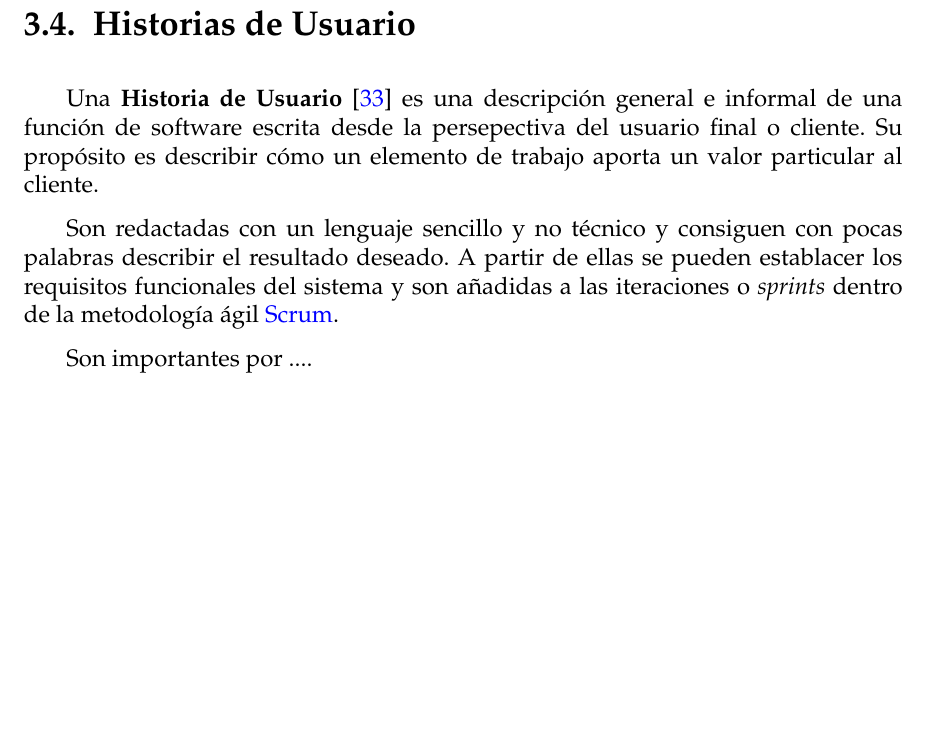
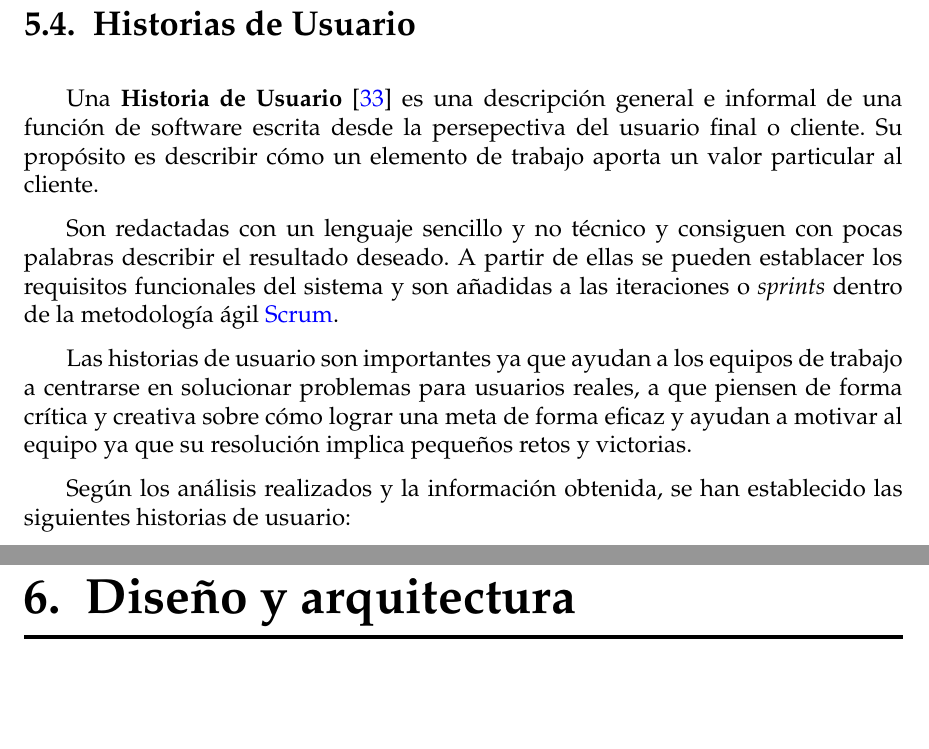
Before and after one commit to OlivarisUGR/olivaris-docs, a LaTeX thesis (project.tex, which reads sections/05_Analisis_Requisitos.tex, sections/06_Disenio.tex): part of page 46 of 51 before the commit and two parts of pages 48 and 49 of 57 after it, the two joined at a grey line, cut so that both start at the same text, the shorter picture padded with empty space. Compiled offline with pdfLaTeX.

Commit message:
project structure updated

```diff
--- a/project.tex
+++ b/project.tex
@@ -51,6 +51,3 @@
 
     % Capítulos del trabajo
     \input{sections/01_Introduccion}
-    \input{sections/02_Descripcion}
-    \input{sections/03_Estado}
-    \input{sections/04_Especificacion}
--- a/sections/04_Especificacion.tex
+++ b/sections/05_Analisis_Requisitos.tex
@@ -193,4 +193,8 @@ Son redactadas con un lenguaje sencillo y no técnico y consiguen con pocas pala
 ellas se pueden establacer los requisitos funcionales del sistema y son añadidas a las iteraciones o \textit{sprints} dentro de
 la metodología ágil \hyperlink{scrum}{Scrum}.
 
-Son importantes por ....
+Las historias de usuario son importantes ya que ayudan a los equipos de trabajo a centrarse en solucionar problemas para
+usuarios reales, a que piensen de forma crítica y creativa sobre cómo lograr una meta de forma eficaz y ayudan a
+motivar al equipo ya que su resolución implica pequeños retos y victorias.
+
+Según los análisis realizados y la información obtenida, se han establecido las siguientes historias de usuario:
--- a/sections/06_Disenio.tex
+++ b/sections/06_Disenio.tex
@@ -0,0 +1 @@
+\chapter{Diseño y arquitectura}
```
Also changed, not shown: sections/02_Contexto_Estado.tex (renamed from sections/03_Estado.tex, +1 -1 lines), sections/03_Objetivos_Alcance.tex (added, +1 -0 lines), sections/04_Metodologia.tex (added, +1 -0 lines), sections/07_Implementacion.tex (+1 -0 lines), sections/08_Evaluacion_Exp.tex (added, +1 -0 lines), sections/09_Conclusiones.tex (+1 -0 lines), project.pdf, sections/02_Descripcion.tex (deleted), sections/05_Planificacion.tex (deleted), sections/08_Despliegue.tex (deleted), project.tex (7 more changed lines), sections/05_Analisis_Requisitos.tex (2 more changed lines).
